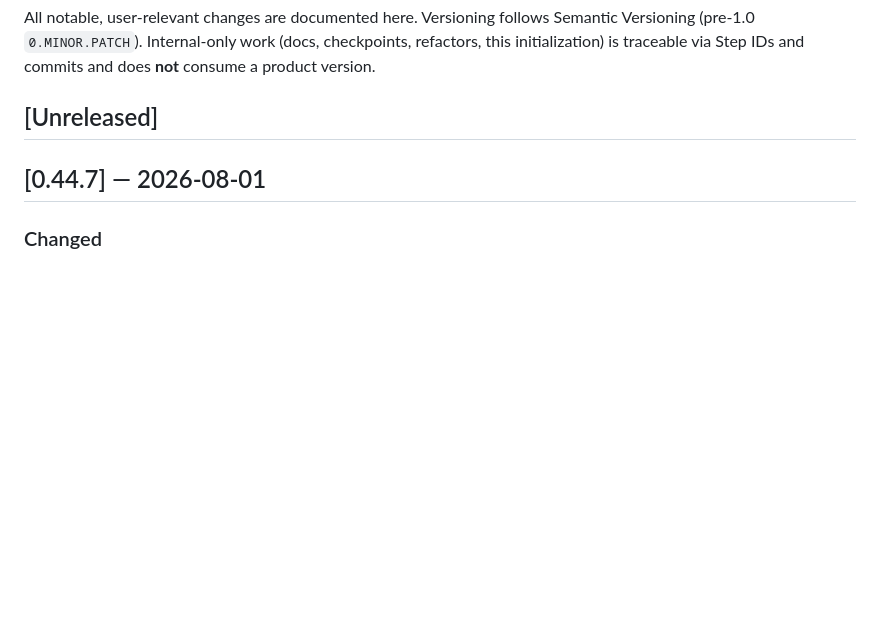
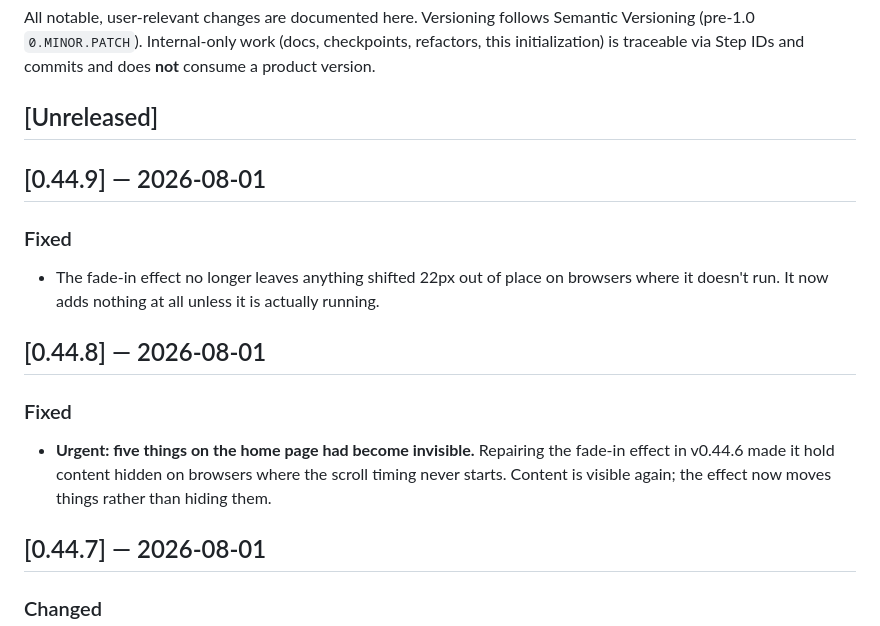
Before and after one commit to metekaplangit/solo-developer-portfolio-website, a Markdown page: docs/CHANGELOG.md, the part around the change. Drawn GitHub-style; blank space fills up the shorter version.

Commit message:
docs: record the v0.44.8 and v0.44.9 hotfixes
Both shipped urgently while the live site had invisible content and were
merged and tagged without their STATUS and CHANGELOG entries. Recorded now:
product_tag moves to v0.44.9 and the changelog carries both fixes.

Co-Authored-By: Claude Opus 5 <noreply@anthropic.com>

```diff
--- a/docs/CHANGELOG.md
+++ b/docs/CHANGELOG.md
@@ -13,6 +13,23 @@ checkpoints, refactors, this initialization) is traceable via Step IDs and
 commits and does **not** consume a product version.
 
 ## [Unreleased]
+
+## [0.44.9] — 2026-08-01
+
+### Fixed
+
+- The fade-in effect no longer leaves anything shifted 22px out of place on
+  browsers where it doesn't run. It now adds nothing at all unless it is
+  actually running.
+
+## [0.44.8] — 2026-08-01
+
+### Fixed
+
+- **Urgent: five things on the home page had become invisible.** Repairing the
+  fade-in effect in v0.44.6 made it hold content hidden on browsers where the
+  scroll timing never starts. Content is visible again; the effect now moves
+  things rather than hiding them.
 
 ## [0.44.7] — 2026-08-01
 
```
Also changed, not shown: docs/STATUS.md (+2 -2 lines).
